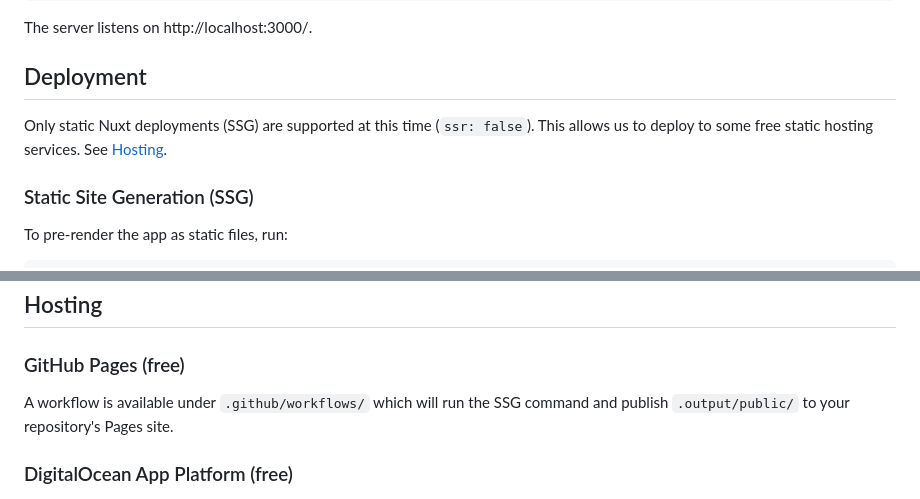
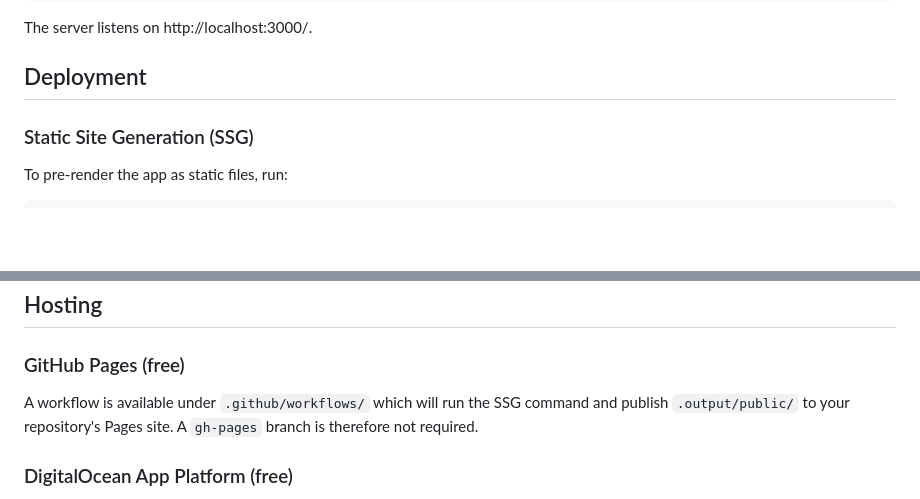
Before and after one commit to krazkidd/lineup, a Markdown page: README.md, 2 parts joined by grey strips. GitHub-like rendering; blank space fills up the shorter version.

```diff
--- a/README.md
+++ b/README.md
@@ -55,8 +55,6 @@ The server listens on http://localhost:3000/.
 
 ## Deployment
 
-Only static Nuxt deployments (SSG) are supported at this time (`ssr: false`). This allows us to deploy to some free static hosting services. See [Hosting](#hosting).
-
 ### Static Site Generation (SSG)
 
 To pre-render the app as static files, run:
@@ -91,7 +89,7 @@ By deploying the app and Firestore configuration separately, there is no way to
 
 ### GitHub Pages (free)
 
-A workflow is available under `.github/workflows/` which will run the SSG command and publish `.output/public/` to your repository's Pages site.
+A workflow is available under `.github/workflows/` which will run the SSG command and publish `.output/public/` to your repository's Pages site. A `gh-pages` branch is therefore not required.
 
 ### DigitalOcean App Platform (free)
 
```
